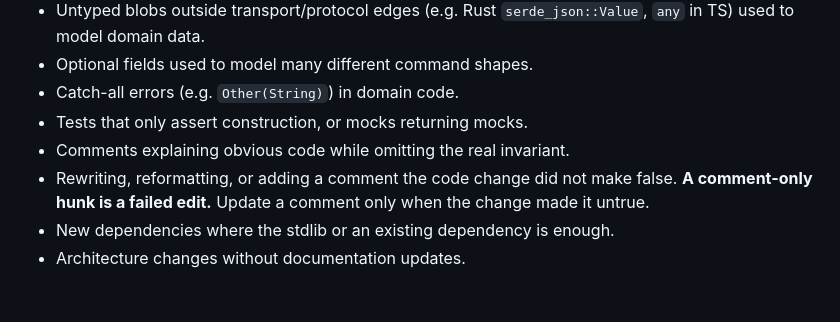
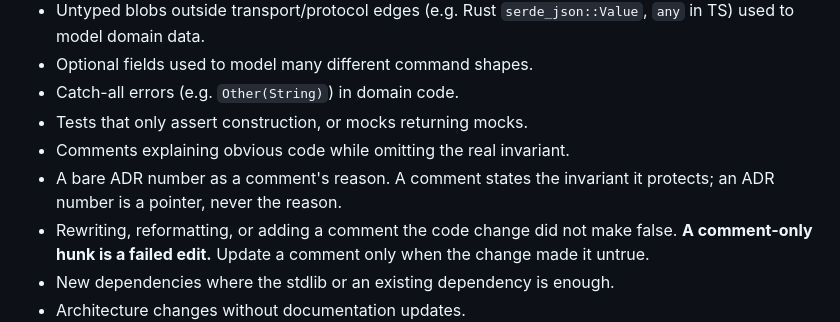
Before and after one commit to dohrm/claude-rules, a Markdown page: rules/agent/guardrails.md, the part around the change. GitHub-like rendering; blank space fills up the shorter version.

```diff
--- a/rules/agent/guardrails.md
+++ b/rules/agent/guardrails.md
@@ -58,6 +58,8 @@ abstractions and vague comments removed; docs still matching behavior.
 - Catch-all errors (e.g. `Other(String)`) in domain code.
 - Tests that only assert construction, or mocks returning mocks.
 - Comments explaining obvious code while omitting the real invariant.
+- A bare ADR number as a comment's reason. A comment states the invariant it
+  protects; an ADR number is a pointer, never the reason.
 - Rewriting, reformatting, or adding a comment the code change did not make
   false. **A comment-only hunk is a failed edit.** Update a comment only when
   the change made it untrue.
```
Also changed, not shown: rules/agent/decision-records.md (+20 -4 lines), rules/agent/decisions.md (+3 -0 lines).
